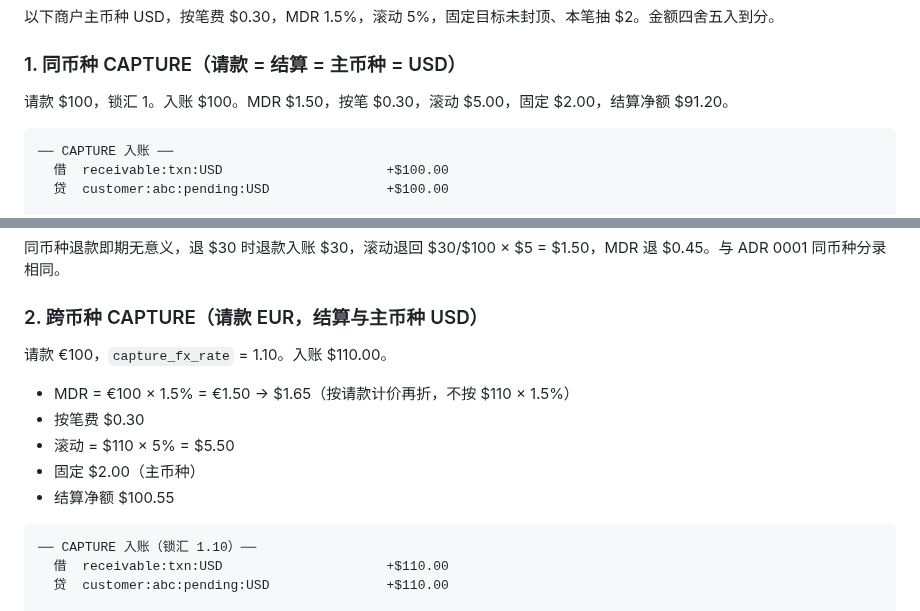
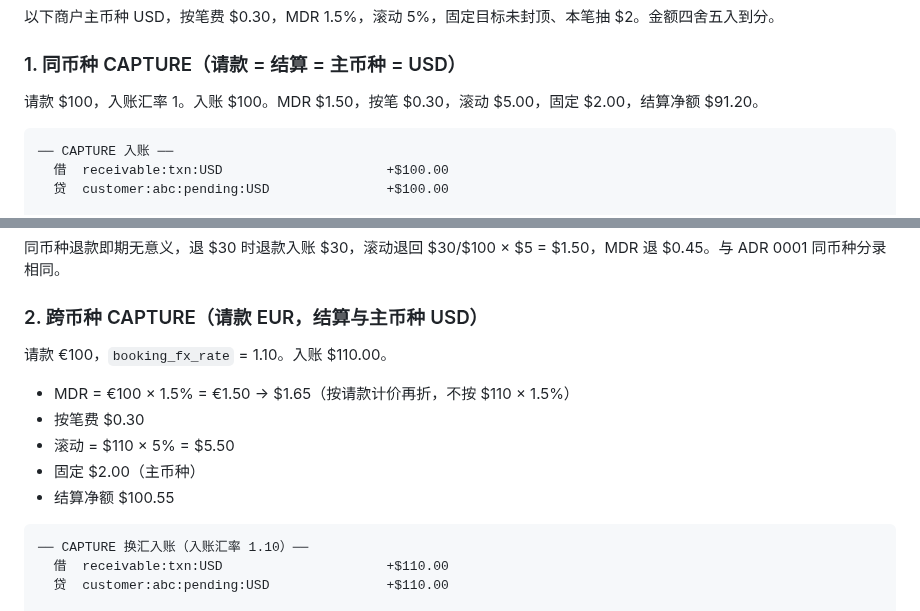
Before and after one commit to 1aboveio/wallet-architecture, a Markdown page: docs/adr/0004-multi-currency-clearing.md, 2 parts joined by grey strips. Rendered like a GitHub page.

````diff
--- a/docs/adr/0004-multi-currency-clearing.md
+++ b/docs/adr/0004-multi-currency-clearing.md
@@ -56,7 +69,7 @@
 
 ### 1. 同币种 CAPTURE（请款 = 结算 = 主币种 = USD）
 
-请款 $100，锁汇 1。入账 $100。MDR $1.50，按笔 $0.30，滚动 $5.00，固定 $2.00，结算净额 $91.20。
+请款 $100，入账汇率 1。入账 $100。MDR $1.50，按笔 $0.30，滚动 $5.00，固定 $2.00，结算净额 $91.20。
 
 ```
 ── CAPTURE 入账 ──
@@ -76,7 +89,7 @@
 
 ### 2. 跨币种 CAPTURE（请款 EUR，结算与主币种 USD）
 
-请款 €100，`capture_fx_rate` = 1.10。入账 $110.00。
+请款 €100，`booking_fx_rate` = 1.10。入账 $110.00。
 
 - MDR = €100 × 1.5% = €1.50 → $1.65（按请款计价再折，不按 $110 × 1.5%）
 - 按笔费 $0.30
@@ -85,7 +98,7 @@
 - 结算净额 $100.55
 
 ```
-── CAPTURE 入账（锁汇 1.10）──
+── CAPTURE 换汇入账（入账汇率 1.10）──
   借  receivable:txn:USD                     +$110.00
   贷  customer:abc:pending:USD               +$110.00
 
````
Also changed, not shown: other parts of docs/adr/0004-multi-currency-clearing.md (+25 -12 lines), CONTEXT.md (+10 -10 lines), docs/adr/0002-reserve-mechanism.md (+1 -1 lines).
